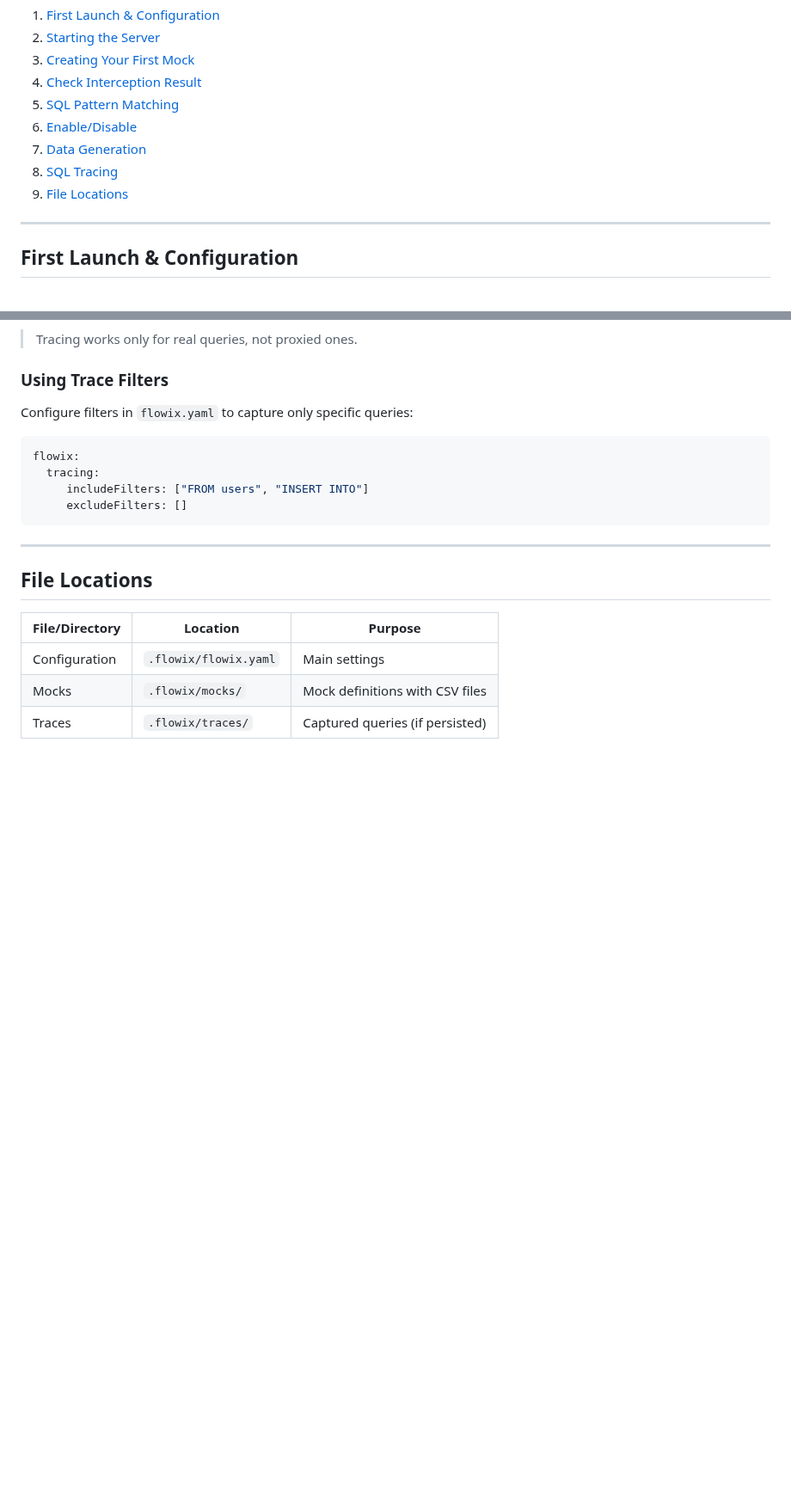
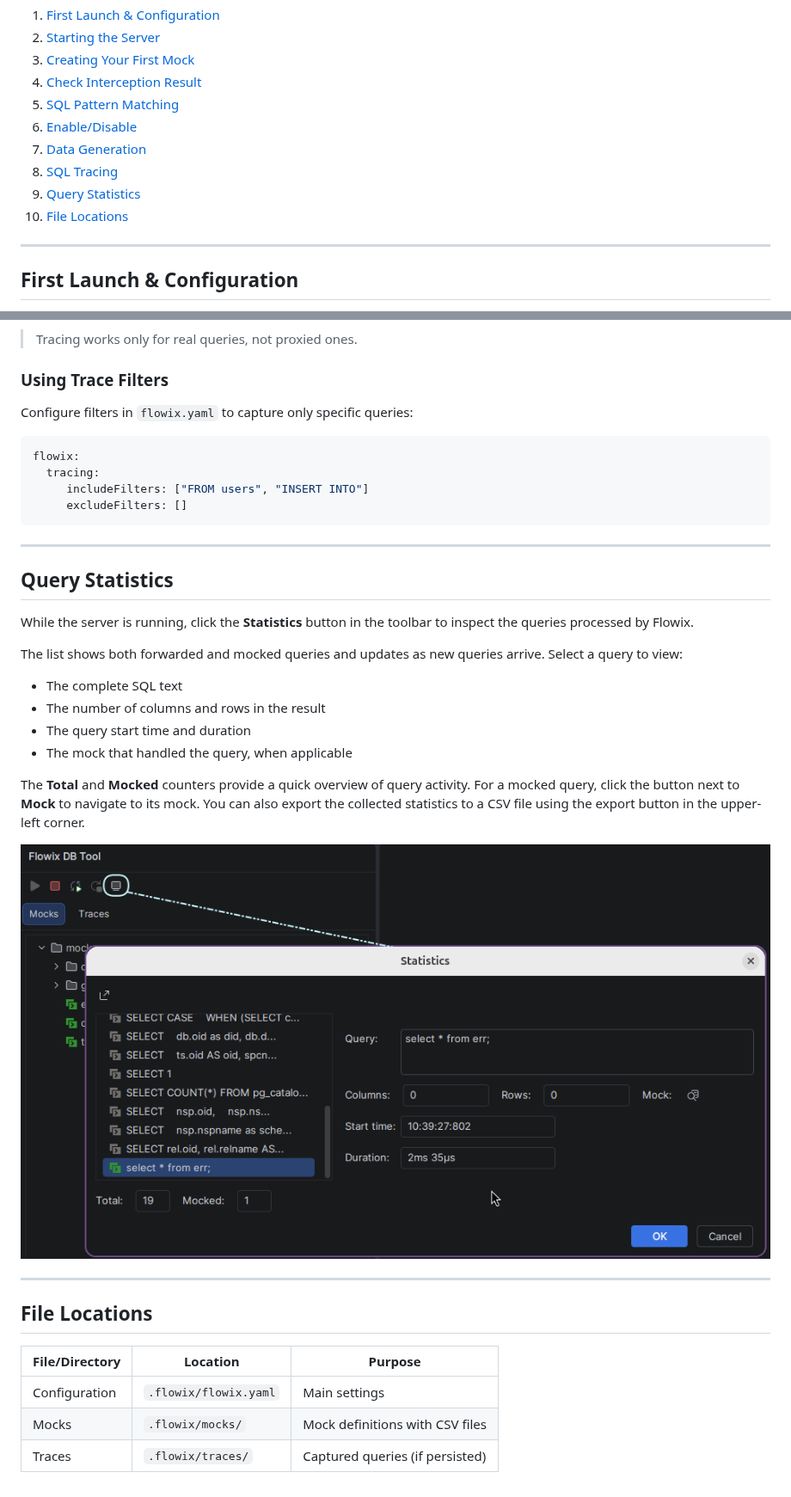
Before and after one commit to btc-solutions/flowix-releases, a Markdown page: GETTING_STARTED.md, 2 parts joined by grey strips. Shown at 86% size. Rendered like a GitHub page; pictures changed too: images/statistics.png (added); blank space fills up the shorter version.

Commit message:
add statistics

```diff
--- a/GETTING_STARTED.md
+++ b/GETTING_STARTED.md
@@ -12,7 +12,8 @@ Welcome to Flowix DB Tool! This guide will help you get up and running with the
 6. [Enable/Disable](#enable-disable)
 7. [Data Generation](#data-generation)
 8. [SQL Tracing](#sql-tracing)
-9. [File Locations](#file-locations)
+9. [Query Statistics](#query-statistics)
+10. [File Locations](#file-locations)
 
 ---
 
@@ -207,6 +208,23 @@ flowix:
 
 ---
 
+## Query Statistics
+
+While the server is running, click the **Statistics** button in the toolbar to inspect the queries processed by Flowix.
+
+The list shows both forwarded and mocked queries and updates as new queries arrive. Select a query to view:
+
+- The complete SQL text
+- The number of columns and rows in the result
+- The query start time and duration
+- The mock that handled the query, when applicable
+
+The **Total** and **Mocked** counters provide a quick overview of query activity. For a mocked query, click the button next to **Mock** to navigate to its mock. You can also export the collected statistics to a CSV file using the export button in the upper-left corner.
+
+![img](images/statistics.png)
+
+---
+
 ## File Locations
 
 | File/Directory | Location | Purpose |
```
